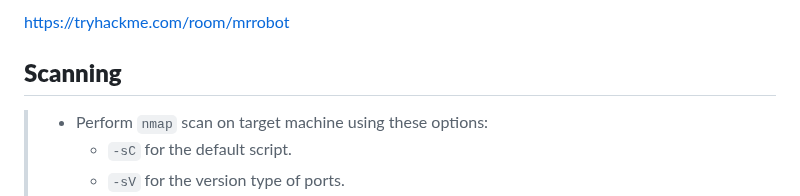
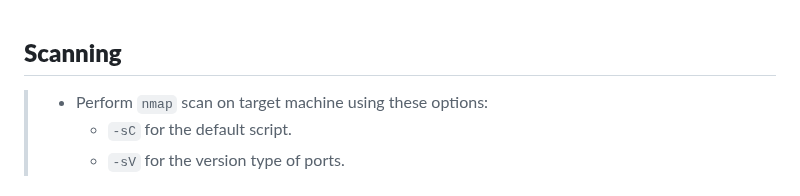
Before and after one commit to ziadhamdy88/THM, a Markdown page: Mr.Robot_CTF/README.md, the part around the change. Rendered like a GitHub page.

```diff
--- a/Mr.Robot_CTF/README.md
+++ b/Mr.Robot_CTF/README.md
@@ -1,5 +1,3 @@
-https://tryhackme.com/room/mrrobot
-
 ## **Scanning**
 >	- Perform `nmap` scan on target machine using these options:
 >		- `-sC` for the default script.
```
